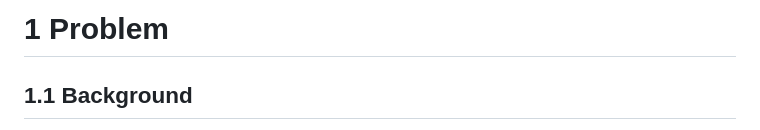
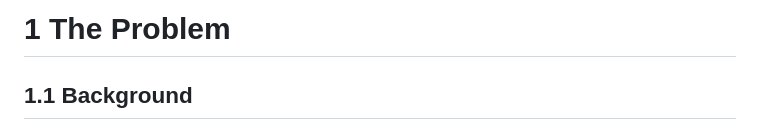
Before and after one commit to Xinyi-Cynthia-Shen/Forecasting-Johnson-Johnson, a Markdown page: README.md, the part around the change. GitHub-like rendering.

```diff
--- a/README.md
+++ b/README.md
@@ -1,4 +1,4 @@
-# 1 Problem
+# 1 The Problem
 
 ## 1.1 Background
 
```
